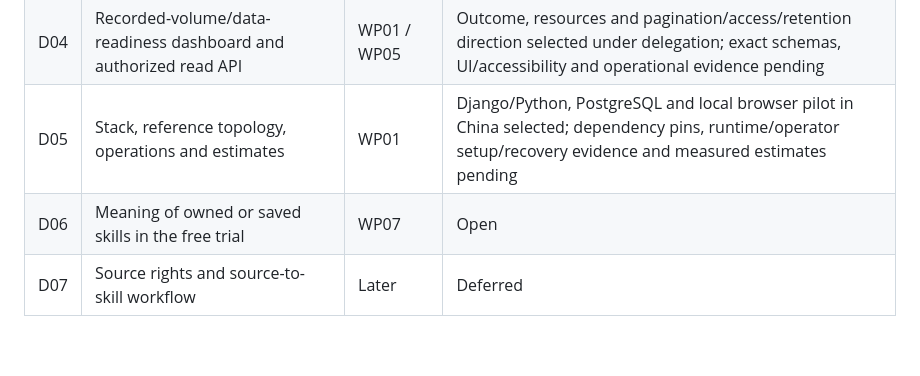
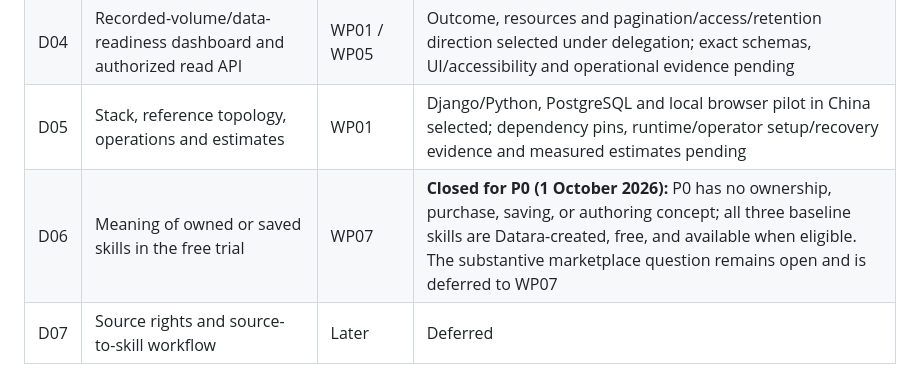
Before and after one commit to fengguode/DATARA, a Markdown page: docs/management/decision-register.md, the part around the change. Rendered like a GitHub page; blank space fills up the shorter version.

Commit message:
docs: record D06 closed for P0
D06 was the only register row still marked Open, yet it is packaged in WP07
and both the implementation plan and the traceability record list TK07/TK08 as
P1 and explicitly excluded from P0. The register disagreed with the plan.

For P0 there is no ownership, purchase, saving, or authoring concept. All three
baseline skills are Datara-created, free, and available when eligible, so the
catalog renders without ownership, purchase, or save affordances. The
substantive marketplace question remains open and deferred to WP07.

This closes a scope and documentation question. It builds nothing, and changes
no requirement, contract, priority, or evidence state.

Contributed-by: Primary Coordinator - Yi Tang_space-bunny-free-max_OpenCode (AI agent)
Integrated-by: Primary Coordinator - Yi Tang_space-bunny-free-max_OpenCode (AI agent)
Assignment: control issue #8 / D06 closure for P0
Work-package-CUS-SR: no product scope changes
Model-used: model=opencode/space-bunny-free variant=max harness=OpenCode
Agent-run: unavailable (OpenCode runtime)

```diff
--- a/docs/management/decision-register.md
+++ b/docs/management/decision-register.md
@@ -19,7 +19,7 @@ The founder defined Customer-User-Story (CUS) as the top level of all requiremen
 | D03 | Providers, credential boundary, capabilities, retention and failures | WP01 / WP04 | OpenAI and DeepSeek founder-selected; key/run policy selected under delegation; exact models, capability/retention/access evidence pending |
 | D04 | Recorded-volume/data-readiness dashboard and authorized read API | WP01 / WP05 | Outcome, resources and pagination/access/retention direction selected under delegation; exact schemas, UI/accessibility and operational evidence pending |
 | D05 | Stack, reference topology, operations and estimates | WP01 | Django/Python, PostgreSQL and local browser pilot in China selected; dependency pins, runtime/operator setup/recovery evidence and measured estimates pending |
-| D06 | Meaning of owned or saved skills in the free trial | WP07 | Open |
+| D06 | Meaning of owned or saved skills in the free trial | WP07 | **Closed for P0 (1 October 2026):** P0 has no ownership, purchase, saving, or authoring concept; all three baseline skills are Datara-created, free, and available when eligible. The substantive marketplace question remains open and is deferred to WP07 |
 | D07 | Source rights and source-to-skill workflow | Later | Deferred |
 
 For each resolution record: decision, rationale, alternatives, affected requirement IDs, date, and linked PR. Changes to agreed product scope or priorities are proposals until the founder accepts them. Routine derived engineering details may progress within scope. A change request must identify affected skills, data contracts, APIs, verification, and existing results before the baseline is updated.
```
